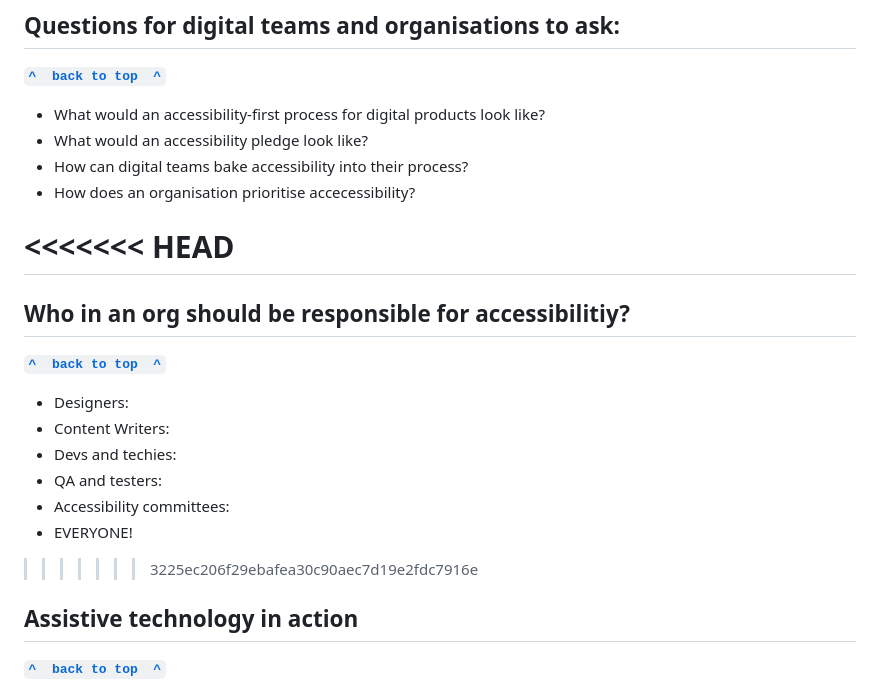
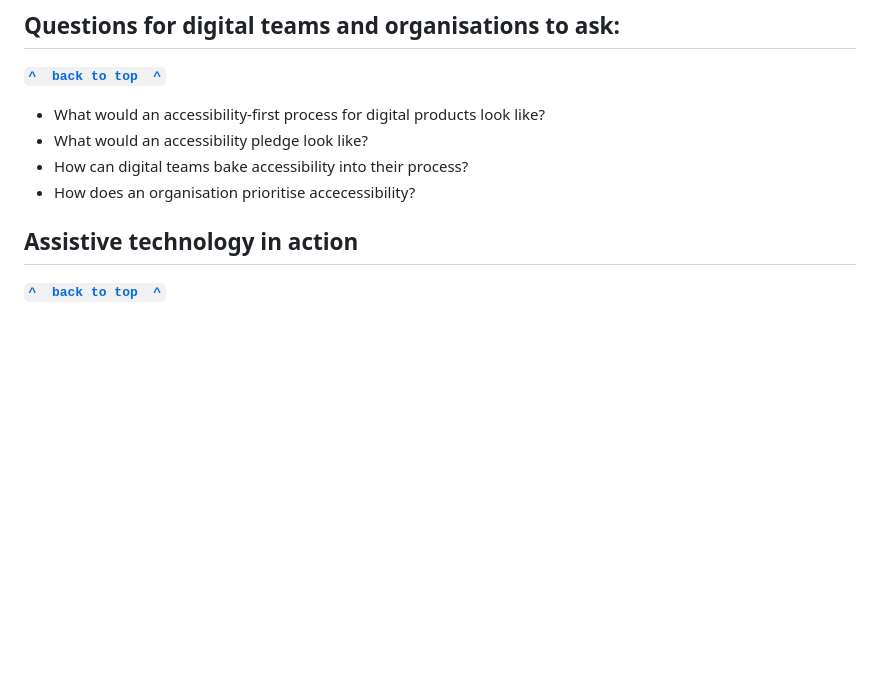
Before and after one commit to codelikeagirlau/accessibility-resources, a Markdown page: README.md, the part around the change. Rendered like a GitHub page; blank space fills up the shorter version.

Commit message:
Merge recent changes

```diff
--- a/README.md
+++ b/README.md
@@ -137,20 +137,6 @@ Manual accessibility testing using assistive technology is a key part of ensurin
 - How can digital teams bake accessibility into their process?
 - How does an organisation prioritise accecessibility?
 
-<<<<<<< HEAD
-=======
-## Who in an org should be responsible for accessibilitiy?
-
-**[`^  back to top  ^`](#accessibility-resources)**
-
-- Designers:
-- Content Writers:
-- Devs and techies:
-- QA and testers:
-- Accessibility committees:
-- EVERYONE!
-
->>>>>>> 3225ec206f29ebafea30c90aec7d19e2fdc7916e
 ## Assistive technology in action
 
 **[`^  back to top  ^`](#accessibility-resources)**
```
